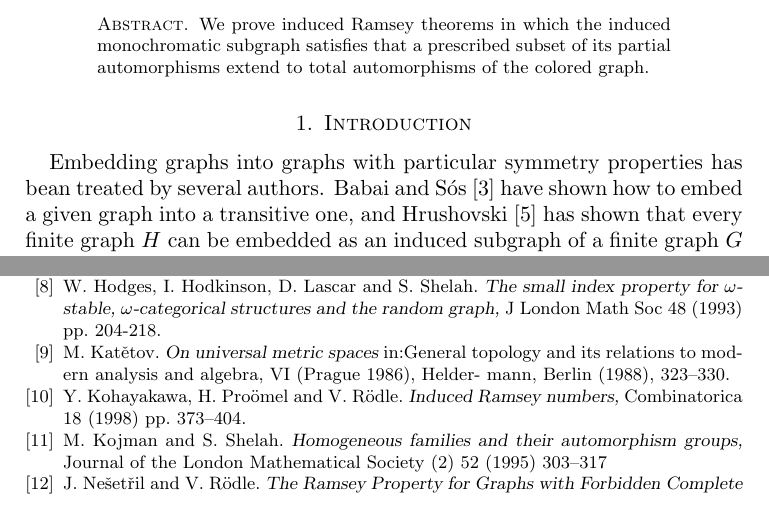
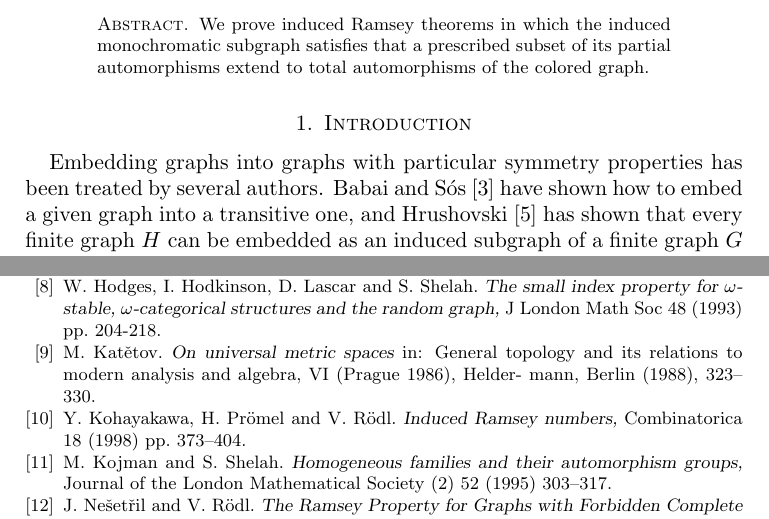
Before and after one commit to kojman/sym, a LaTeX paper (SymPart.tex): two parts of pages 1 and 9 of 9, joined at a grey line, cut so that both start at the same text. Compiled offline with pdfLaTeX.

Commit message:
fourth version

```diff
--- a/SymPart.tex
+++ b/SymPart.tex
@@ -141,7 +141,7 @@ automorphisms extend to total automorphisms of the colored graph.
 
 
 Embedding graphs into graphs with particular symmetry properties has
-bean
+been
 treated by several authors. Babai and S\'os \cite{BS} have shown how
 to
 embed a given graph into a transitive one, and Hrushovski \cite{H} has
@@ -762,24 +762,24 @@ The
     structures and the random graph,} J London Math Soc 48 (1993)
     pp. 204-218.
 
-\bibitem{K} M. Kat\v etov. {\sl On universal metric spaces} in:General
+\bibitem{K} M. Kat\v etov. {\sl On universal metric spaces} in: General
 topology and its
 relations to modern analysis and algebra, VI (Prague 1986), Helder-
 mann, Berlin (1988), 323--330.
 
 
-\bibitem{KPR} Y. Kohayakawa, H. Pro\"omel and V. R\"odle. {\sl Induced
+\bibitem{KPR} Y. Kohayakawa, H. Pr\"omel and V. R\"odl. {\sl Induced
     Ramsey numbers,} Combinatorica 18 (1998) pp. 373--404.
 
 \bibitem{KS}  M. Kojman and S. Shelah. {\sl Homogeneous families and
 their
 automorphism groups,} Journal of the London Mathematical Society (2)
 52
-(1995) 303--317
+(1995) 303--317.
 
 
 
-\bibitem {NR76} J. Ne\v set\v ril and V. R\"odle. {\sl The Ramsey
+\bibitem {NR76} J. Ne\v set\v ril and V. R\"odl. {\sl The Ramsey
     Property for Graphs with Forbidden Complete Subgraphs.}
   J. Comb. Th. (B) 20 (1976), 243--249.
 
```
